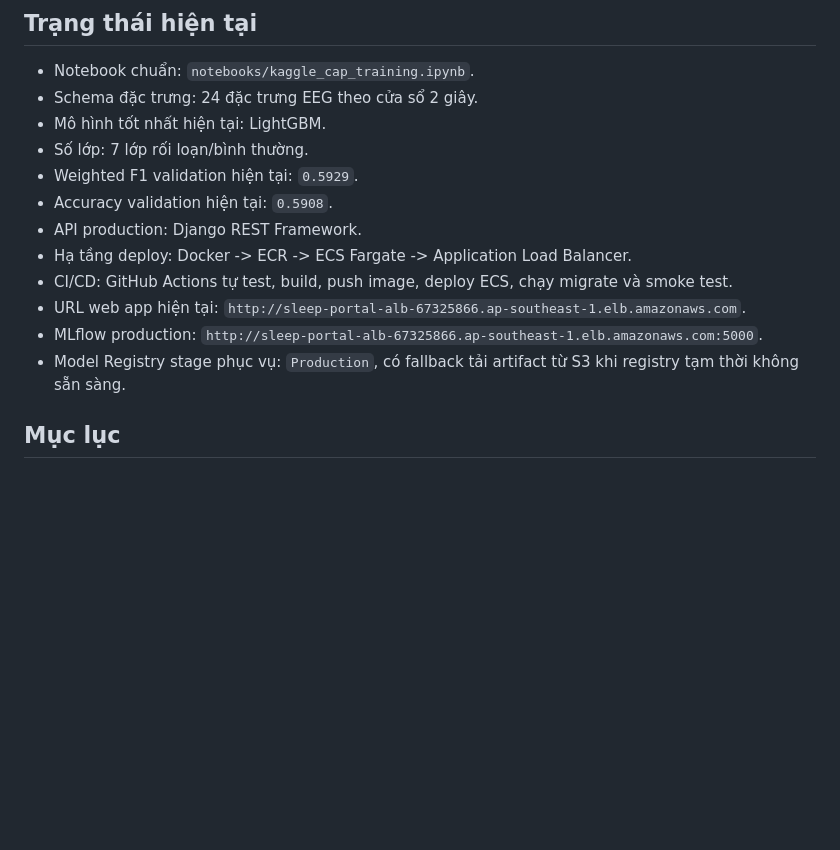
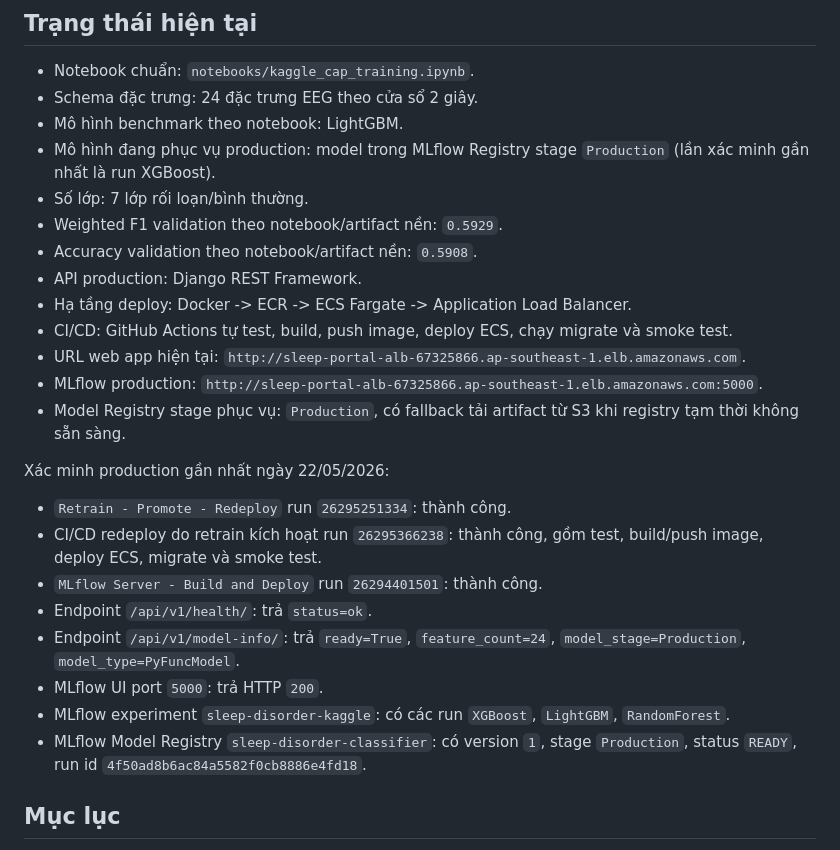
Before and after one commit to wsunicorn/sleep-disorder-mlops, a Markdown page: README.md, the part around the change. Drawn GitHub-style; blank space fills up the shorter version.

Commit message:
docs: record production verification

```diff
--- a/README.md
+++ b/README.md
@@ -8,16 +8,28 @@ README này đóng vai trò như tài liệu tổng hợp cho project: vừa là
 
 - Notebook chuẩn: `notebooks/kaggle_cap_training.ipynb`.
 - Schema đặc trưng: 24 đặc trưng EEG theo cửa sổ 2 giây.
-- Mô hình tốt nhất hiện tại: LightGBM.
+- Mô hình benchmark theo notebook: LightGBM.
+- Mô hình đang phục vụ production: model trong MLflow Registry stage `Production` (lần xác minh gần nhất là run XGBoost).
 - Số lớp: 7 lớp rối loạn/bình thường.
-- Weighted F1 validation hiện tại: `0.5929`.
-- Accuracy validation hiện tại: `0.5908`.
+- Weighted F1 validation theo notebook/artifact nền: `0.5929`.
+- Accuracy validation theo notebook/artifact nền: `0.5908`.
 - API production: Django REST Framework.
 - Hạ tầng deploy: Docker -> ECR -> ECS Fargate -> Application Load Balancer.
 - CI/CD: GitHub Actions tự test, build, push image, deploy ECS, chạy migrate và smoke test.
 - URL web app hiện tại: `http://sleep-portal-alb-67325866.ap-southeast-1.elb.amazonaws.com`.
 - MLflow production: `http://sleep-portal-alb-67325866.ap-southeast-1.elb.amazonaws.com:5000`.
 - Model Registry stage phục vụ: `Production`, có fallback tải artifact từ S3 khi registry tạm thời không sẵn sàng.
+
+Xác minh production gần nhất ngày 22/05/2026:
+
+- `Retrain - Promote - Redeploy` run `26295251334`: thành công.
+- CI/CD redeploy do retrain kích hoạt run `26295366238`: thành công, gồm test, build/push image, deploy ECS, migrate và smoke test.
+- `MLflow Server - Build and Deploy` run `26294401501`: thành công.
+- Endpoint `/api/v1/health/`: trả `status=ok`.
+- Endpoint `/api/v1/model-info/`: trả `ready=True`, `feature_count=24`, `model_stage=Production`, `model_type=PyFuncModel`.
+- MLflow UI port `5000`: trả HTTP `200`.
+- MLflow experiment `sleep-disorder-kaggle`: có các run `XGBoost`, `LightGBM`, `RandomForest`.
+- MLflow Model Registry `sleep-disorder-classifier`: có version `1`, stage `Production`, status `READY`, run id `4f50ad8b6ac84a5582f0cb8886e4fd18`.
 
 ## Mục lục
 
```
